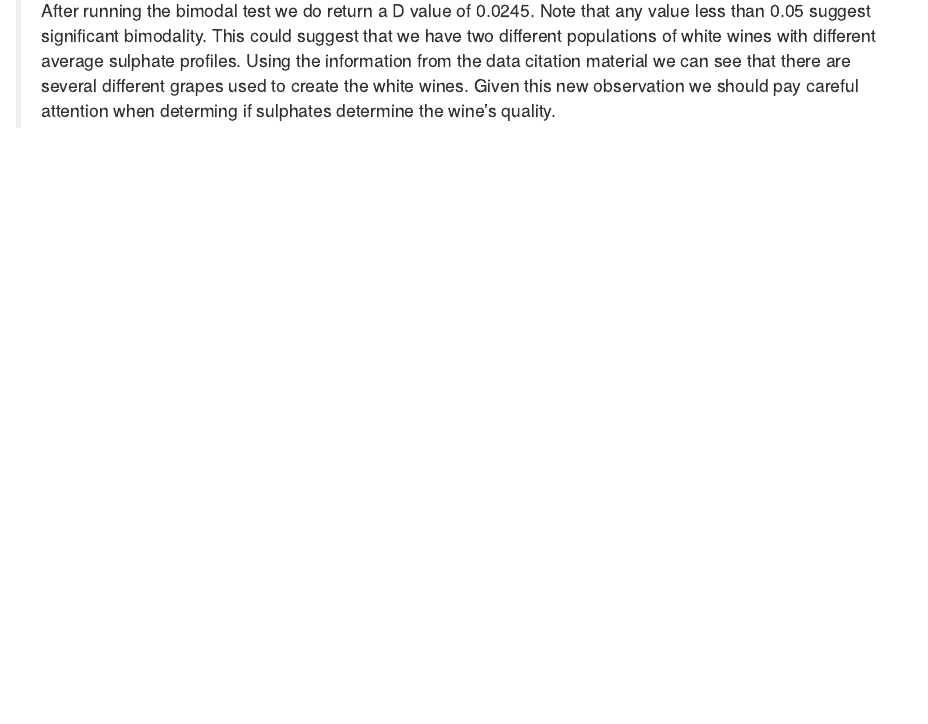
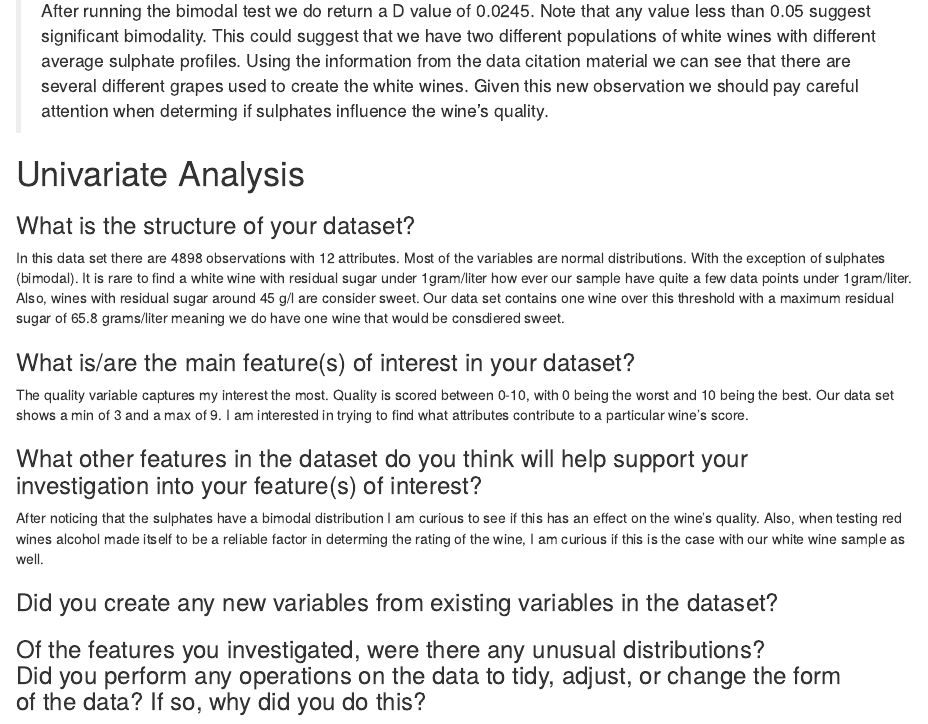
Before and after one commit to AdkinsWx/White_Wine_Study, an R Markdown document (White_Wine_Study.Rmd): the page in a window 1100 px wide, from 1460 px down. The pictures show the output file White_Wine_Study.nb.html that the author committed with the source, opened offline.

Commit message:
docs: Univariate Analysis Conclusions
- Concluded univariate analysis and visuals.

- Found possible evidence of two distinct white wine populations via a bimodal distribution within sulphates.

- Will explore further with multivariate analysis

````diff
--- a/White_Wine_Study.Rmd
+++ b/White_Wine_Study.Rmd
@@ -149,4 +149,31 @@ qplot(wines$sulphates, binwidth= .01)
 dip.test(wines$sulphates)
 ```
 > After running the bimodal test we do return a D value of 0.0245. Note that any value less than 0.05 suggest significant bimodality.
-This could suggest that we have two different populations of white wines with different average sulphate profiles. Using the information from the data citation material we can see that there are several different grapes used to create the white wines. Given this new observation we should pay careful attention when determing if sulphates determine the wine's quality.
+This could suggest that we have two different populations of white wines with different average sulphate profiles. Using the information from the data citation material we can see that there are several different grapes used to create the white wines. Given this new observation we should pay careful attention when determing if sulphates influence the wine's quality.
+
+# Univariate Analysis
+
+
+
+### What is the structure of your dataset?
+
+In this data set there are 4898 observations with 12 attributes. Most of the variables are normal
+distributions. With the exception of sulphates (bimodal). It is rare to find a white wine with residual sugar under 1gram/liter how ever our sample have quite a few data points under 1gram/liter. Also, wines with residual sugar around 45 g/l are consider sweet.
+Our data set contains one wine over this threshold with a maximum residual sugar of 65.8 grams/liter meaning we do have one wine that would be consdiered sweet.
+
+### What is/are the main feature(s) of interest in your dataset?
+
+The quality variable captures my interest the most. Quality is scored between 0-10, with 0 being the worst
+and 10 being the best. Our data set shows a min of 3 and a max of 9. I am interested in trying to find what
+attributes contribute to a particular wine's score.
+
+### What other features in the dataset do you think will help support your \
+investigation into your feature(s) of interest?
+
+After noticing that the sulphates have a bimodal distribution I am curious to see if this has an effect on the wine's quality. Also, when testing red wines alcohol made itself to be a reliable factor in determing the rating of the wine, I am curious if this is the case with our white wine sample as well.
+
+### Did you create any new variables from existing variables in the dataset?
+
+### Of the features you investigated, were there any unusual distributions? \
+Did you perform any operations on the data to tidy, adjust, or change the form \
+of the data? If so, why did you do this?
````
Also changed, not shown: White_Wine_Study.nb.html.
